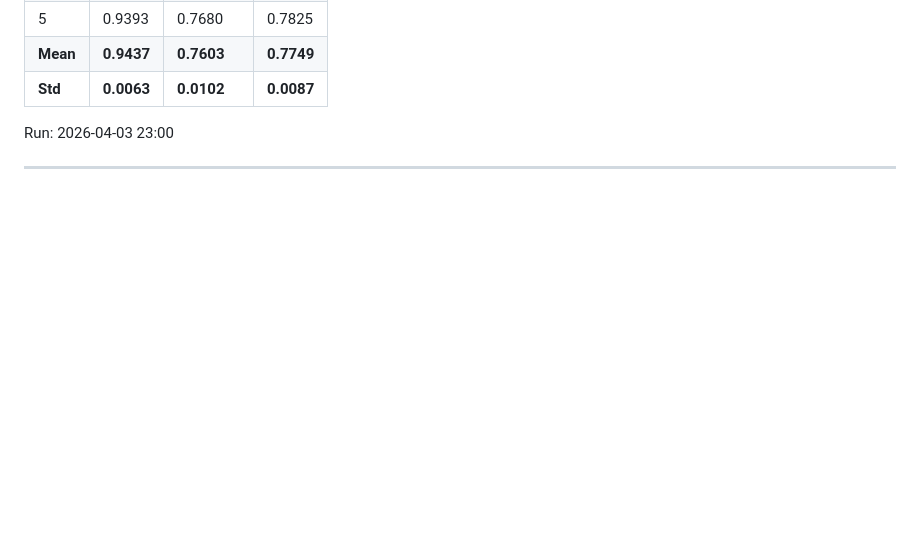
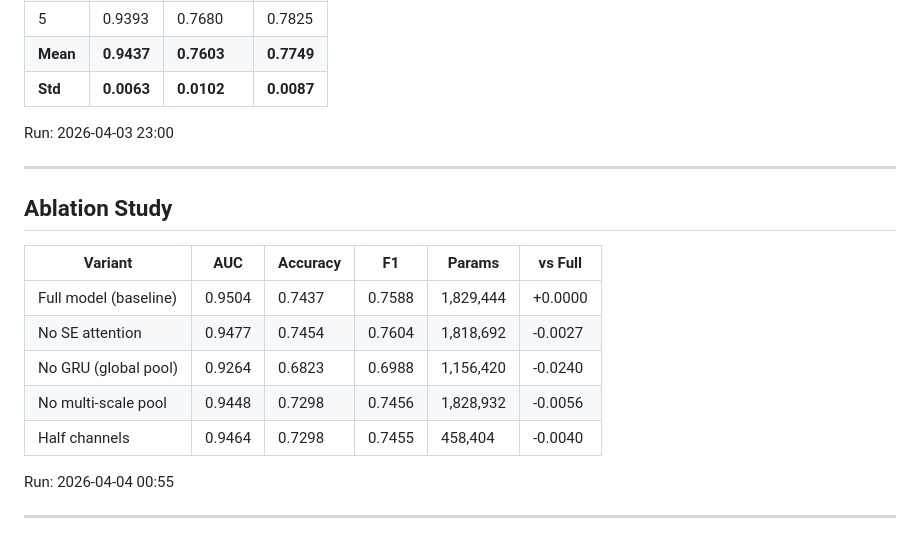
Before and after one commit to Canonik/safecommute-AI, a Markdown page: research/experiment_log.md, the part around the change. GitHub-like rendering; blank space fills up the shorter version.

```diff
--- a/research/experiment_log.md
+++ b/research/experiment_log.md
@@ -263,3 +263,18 @@ Run: 2026-04-03 21:18
 Run: 2026-04-03 23:00
 
 ---
+
+
+## Ablation Study
+
+| Variant | AUC | Accuracy | F1 | Params | vs Full |
+|---------|-----|----------|----|---------|---------|
+| Full model (baseline) | 0.9504 | 0.7437 | 0.7588 | 1,829,444 | +0.0000 |
+| No SE attention | 0.9477 | 0.7454 | 0.7604 | 1,818,692 | -0.0027 |
+| No GRU (global pool) | 0.9264 | 0.6823 | 0.6988 | 1,156,420 | -0.0240 |
+| No multi-scale pool | 0.9448 | 0.7298 | 0.7456 | 1,828,932 | -0.0056 |
+| Half channels | 0.9464 | 0.7298 | 0.7455 | 458,404 | -0.0040 |
+
+Run: 2026-04-04 00:55
+
+---
```
Also changed, not shown: README.md (+1 -1 lines), research/README.md (+15 -1 lines).
